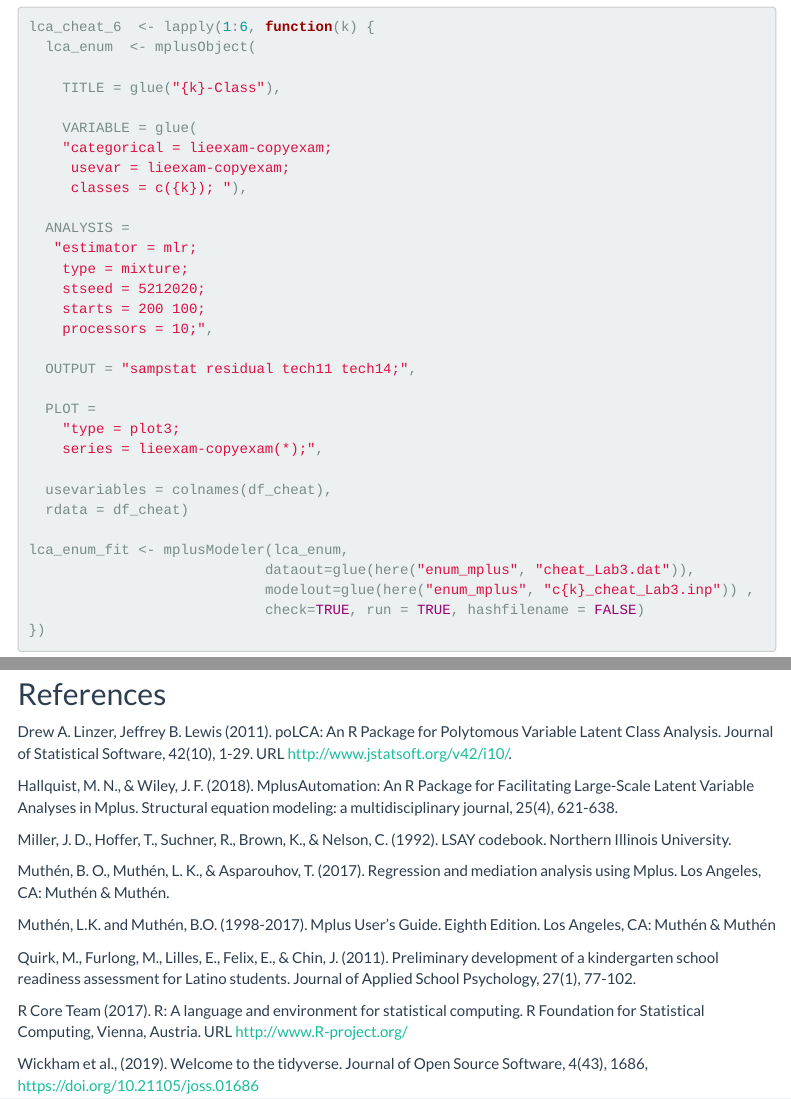
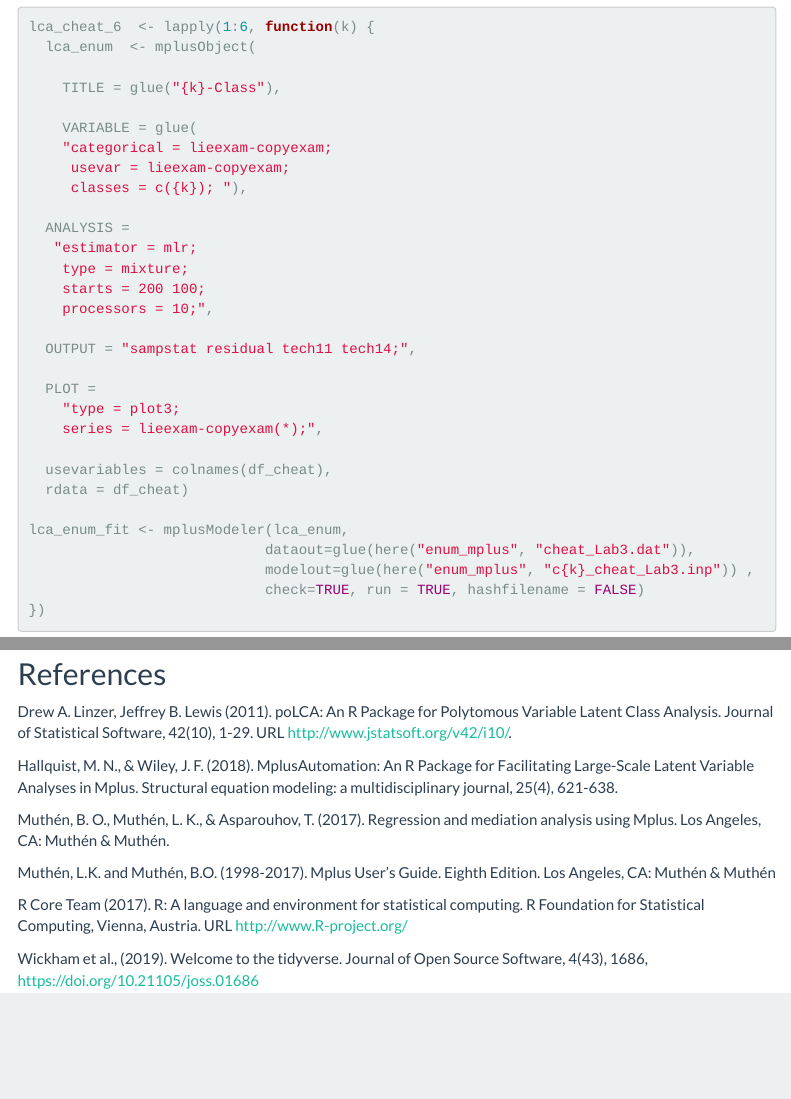
Before and after one commit to dinanajiarch/ucsb-mixture-lab3, an R Markdown document (intro_to_lca.Rmd): the page in a window 1100 px wide, from 2740 px down, and a second part further down, joined at a grey line. The pictures show the output file intro_to_lca.html that the author committed with the source, opened offline; menus at the side of the page are left out; long lines of code are wrapped.

Commit message:
removed seed

```diff
--- a/intro_to_lca.Rmd
+++ b/intro_to_lca.Rmd
@@ -152,7 +152,6 @@ lca_cheat_6  <- lapply(1:6, function(k) {
   ANALYSIS =
    "estimator = mlr;
     type = mixture;
-    stseed = 5212020;
     starts = 200 100;
     processors = 10;",
 
@@ -437,11 +436,6 @@ Hallquist, M. N., & Wiley, J. F.
 MplusAutomation: An R Package for Facilitating Large-Scale Latent Variable Analyses in Mplus.
 Structural equation modeling: a multidisciplinary journal, 25(4), 621-638.
 
-Miller, J. D., Hoffer, T., Suchner, R., Brown, K., & Nelson, C.
-(1992).
-LSAY codebook.
-Northern Illinois University.
-
 Muthén, B. O., Muthén, L. K., & Asparouhov, T.
 (2017).
 Regression and mediation analysis using Mplus.
@@ -453,11 +447,6 @@ and Muthén, B.O.
 Mplus User's Guide.
 Eighth Edition.
 Los Angeles, CA: Muthén & Muthén
-
-Quirk, M., Furlong, M., Lilles, E., Felix, E., & Chin, J.
-(2011).
-Preliminary development of a kindergarten school readiness assessment for Latino students.
-Journal of Applied School Psychology, 27(1), 77-102.
 
 R Core Team (2017).
 R: A language and environment for statistical computing.
```
Also changed, not shown: figures/info_criteria.png (added), intro_to_lca.html, intro_to_lca_files/figure-html/unnamed-chunk-12-1.png, intro_to_lca_files/figure-html/unnamed-chunk-14-1.png, 24 other files.
